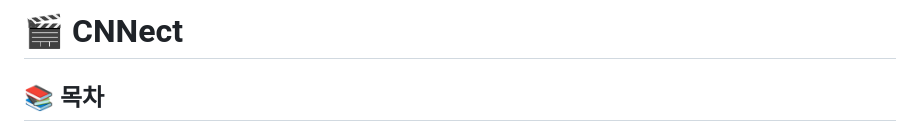
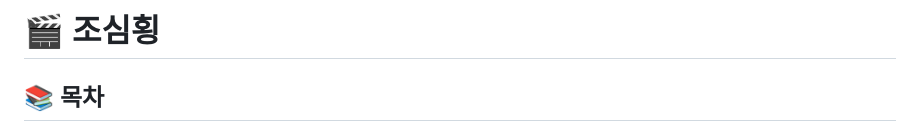
Before and after one commit to NoRuTnT/becareful, a Markdown page: README.md, the part around the change. Drawn GitHub-style.

```diff
--- a/README.md
+++ b/README.md
@@ -1,4 +1,4 @@
-# :clapper: CNNect
+# :clapper: 조심횡
 
 
 ## 📚 목차
```
